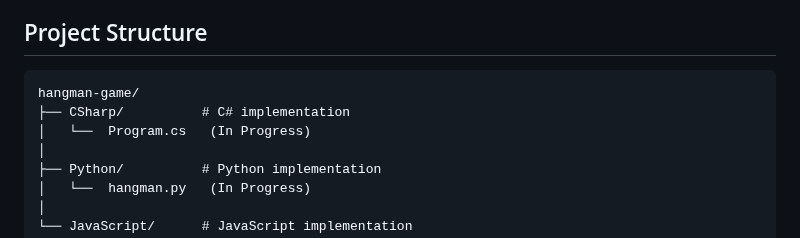
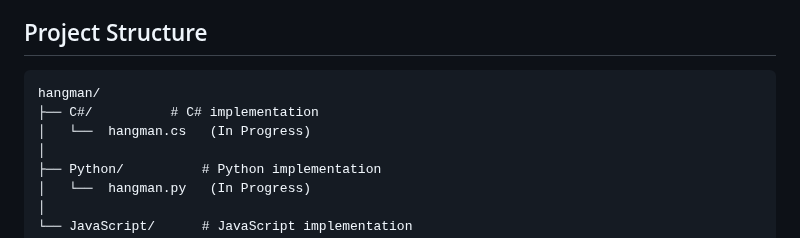
Before and after one commit to bjukovic/Hangman, a Markdown page: README.md, the part around the change. Drawn GitHub-style.

````diff
--- a/README.md
+++ b/README.md
@@ -79,9 +79,9 @@ Ensure you have the required tools installed for the language you intend to use.
 ## Project Structure
 
 ```
-hangman-game/
-├── CSharp/          # C# implementation
-│   └──  Program.cs   (In Progress)
+hangman/
+├── C#/          # C# implementation
+│   └──  hangman.cs   (In Progress)
 │
 ├── Python/          # Python implementation
 │   └──  hangman.py   (In Progress)
````
